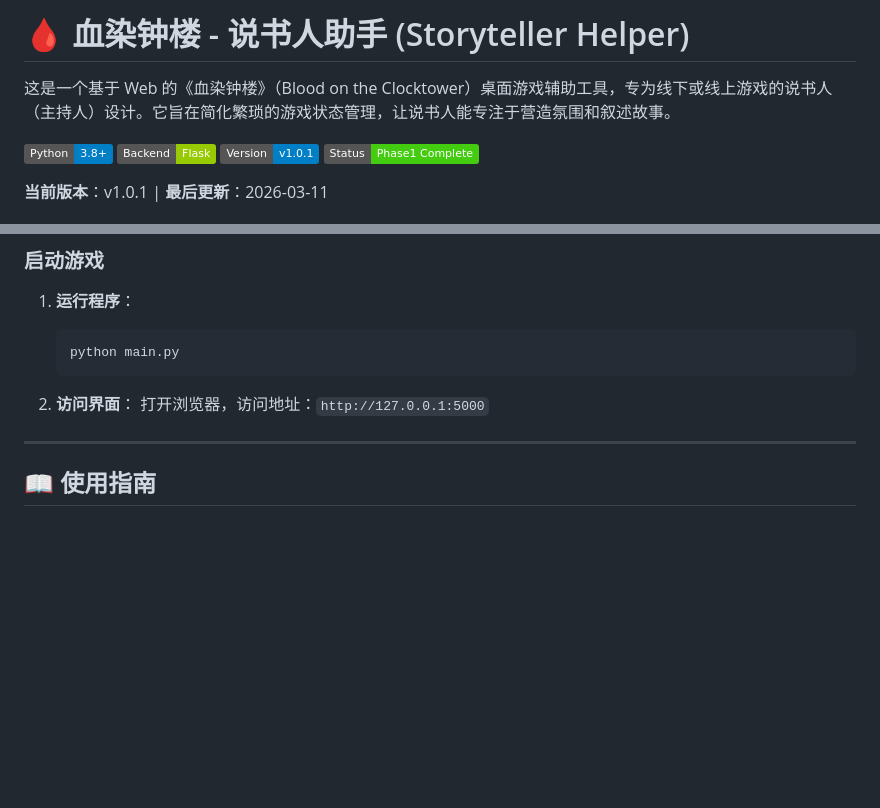
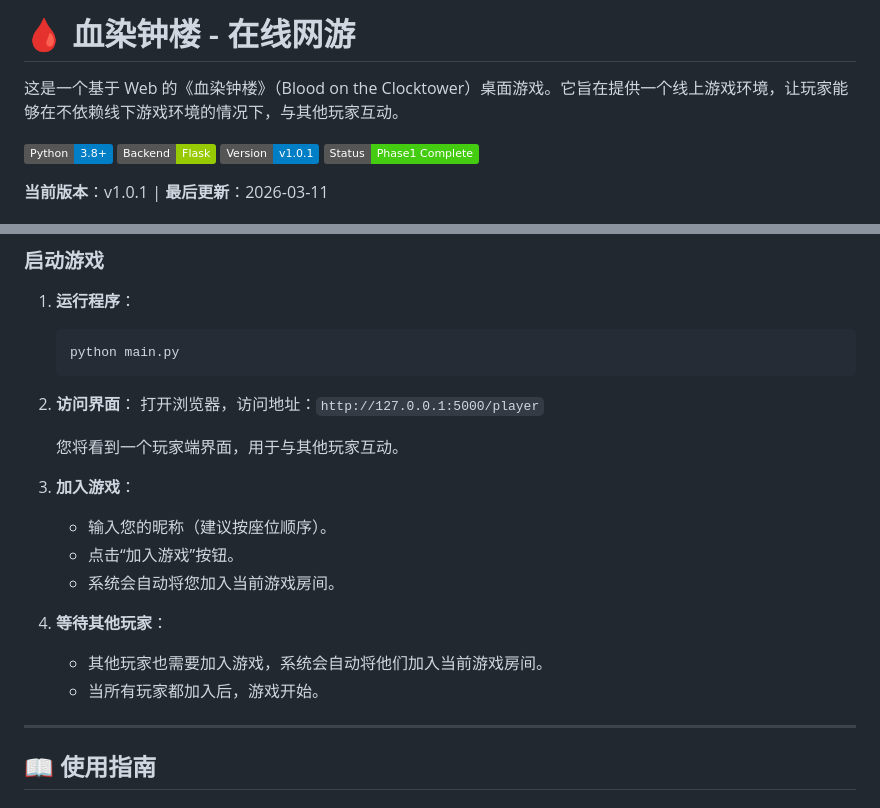
Before and after one commit to Suzushi/blood_on_the_clocktower_player, a Markdown page: README.md, 2 parts joined by grey strips. GitHub-like rendering; badges without logos; blank space fills up the shorter version.

````diff
--- a/README.md
+++ b/README.md
@@ -1,6 +1,6 @@
-# 🩸 血染钟楼 - 说书人助手 (Storyteller Helper)
+# 🩸 血染钟楼 - 在线网游
 
-这是一个基于 Web 的《血染钟楼》（Blood on the Clocktower）桌面游戏辅助工具，专为线下或线上游戏的说书人（主持人）设计。它旨在简化繁琐的游戏状态管理，让说书人能专注于营造氛围和叙述故事。
+这是一个基于 Web 的《血染钟楼》（Blood on the Clocktower）桌面游戏。它旨在提供一个线上游戏环境，让玩家能够在不依赖线下游戏环境的情况下，与其他玩家互动。
 
 ![Python](https://img.shields.io/badge/Python-3.8+-blue.svg)
 ![Flask](https://img.shields.io/badge/Backend-Flask-green.svg)
@@ -59,8 +59,18 @@
     ```
 
 2. **访问界面**：
-    打开浏览器，访问地址：`http://127.0.0.1:5000`
+    打开浏览器，访问地址：`http://127.0.0.1:5000/player`
 
+    您将看到一个玩家端界面，用于与其他玩家互动。
+
+3. **加入游戏**：
+    - 输入您的昵称（建议按座位顺序）。
+    - 点击“加入游戏”按钮。
+    - 系统会自动将您加入当前游戏房间。
+
+4. **等待其他玩家**：
+    - 其他玩家也需要加入游戏，系统会自动将他们加入当前游戏房间。
+    - 当所有玩家都加入后，游戏开始。
 ---
 
 ## 📖 使用指南
````
